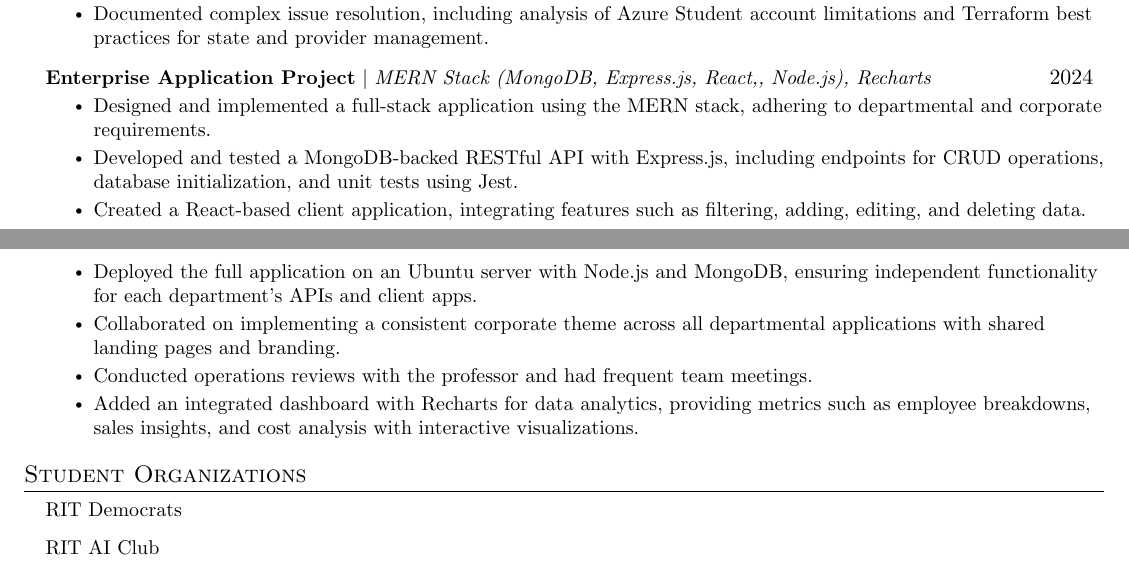
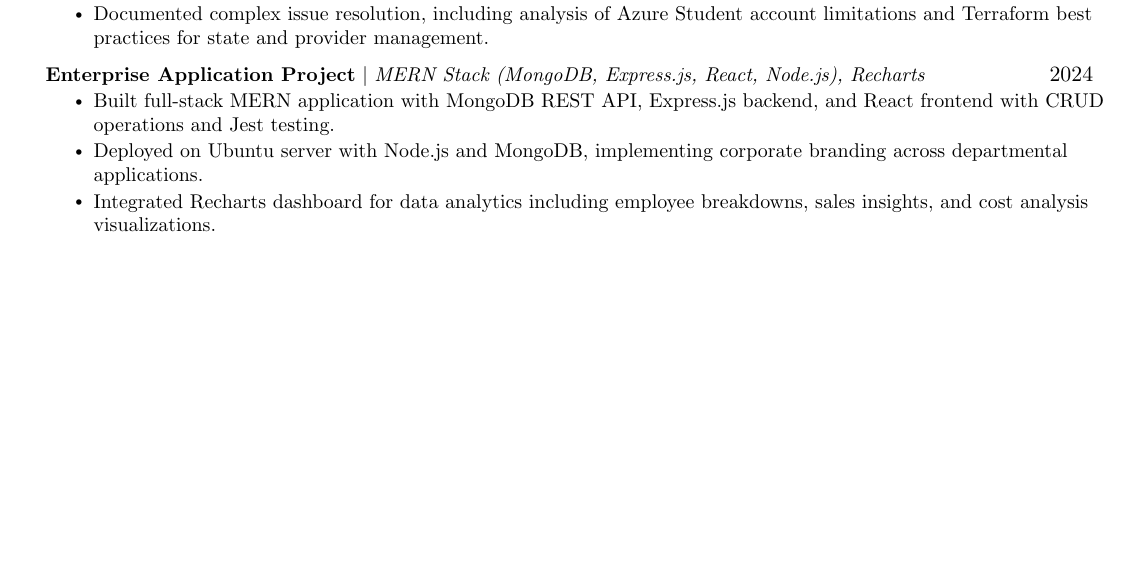
Before and after one commit to kvn8888/LaTeXResumes, a LaTeX document (cloud.tex): two parts of pages 1 and 2 of 2 before the commit and part of the page after it, the two joined at a grey line, cut so that both start at the same text, the shorter picture padded with empty space. Compiled offline with pdfLaTeX.

Commit message:
Refactor resume entries for the Enterprise Application Project, enhancing clarity and conciseness. Comment out the Student Organizations section across multiple files for future reference.

```diff
--- a/cloud.tex
+++ b/cloud.tex
@@ -165,24 +165,20 @@
             \resumeItem{Documented complex issue resolution, including analysis of Azure Student account limitations and Terraform best practices for state and provider management.}
         \resumeItemListEnd
       \resumeProjectHeading
-          {\textbf{Enterprise Application Project} $|$ \emph{MERN Stack (MongoDB, Express.js, React,, Node.js), Recharts}}{2024}
+          {\textbf{Enterprise Application Project} $|$ \emph{MERN Stack (MongoDB, Express.js, React, Node.js), Recharts}}{2024}
           \resumeItemListStart
-            \resumeItem{Designed and implemented a full-stack application using the MERN stack, adhering to departmental and corporate requirements.}
-            \resumeItem{Developed and tested a MongoDB-backed RESTful API with Express.js, including endpoints for CRUD operations, database initialization, and unit tests using Jest.}
-            \resumeItem{Created a React-based client application, integrating features such as filtering, adding, editing, and deleting data.}
-            \resumeItem{Deployed the full application on an Ubuntu server with Node.js and MongoDB, ensuring independent functionality for each department's APIs and client apps.}
-            \resumeItem{Collaborated on implementing a consistent corporate theme across all departmental applications with shared landing pages and branding.}
-            \resumeItem{Conducted operations reviews with the professor and had frequent team meetings.}
-            \resumeItem{Added an integrated dashboard with Recharts for data analytics, providing metrics such as employee breakdowns, sales insights, and cost analysis with interactive visualizations.}
+            \resumeItem{Built full-stack MERN application with MongoDB REST API, Express.js backend, and React frontend with CRUD operations and Jest testing.}
+            \resumeItem{Deployed on Ubuntu server with Node.js and MongoDB, implementing corporate branding across departmental applications.}
+            \resumeItem{Integrated Recharts dashboard for data analytics including employee breakdowns, sales insights, and cost analysis visualizations.}
           \resumeItemListEnd
       \resumeSubHeadingListEnd
 
 %-----------CLUBS-----------
-\section{Student Organizations}
-  \resumeSubHeadingListStart
-    \resumeItem{RIT Democrats}
-    \resumeItem{RIT AI Club}
-  \resumeSubHeadingListEnd
+% \section{Student Organizations}
+%   \resumeSubHeadingListStart
+%     \resumeItem{RIT Democrats}
+%     \resumeItem{RIT AI Club}
+%   \resumeSubHeadingListEnd
 
 %-------------------------------------------
 \end{document}
```
Also changed, not shown: IoT.tex (+6 -6 lines), embedded.tex (+6 -6 lines), fullstack.tex (+6 -6 lines), original.tex (+6 -6 lines).
